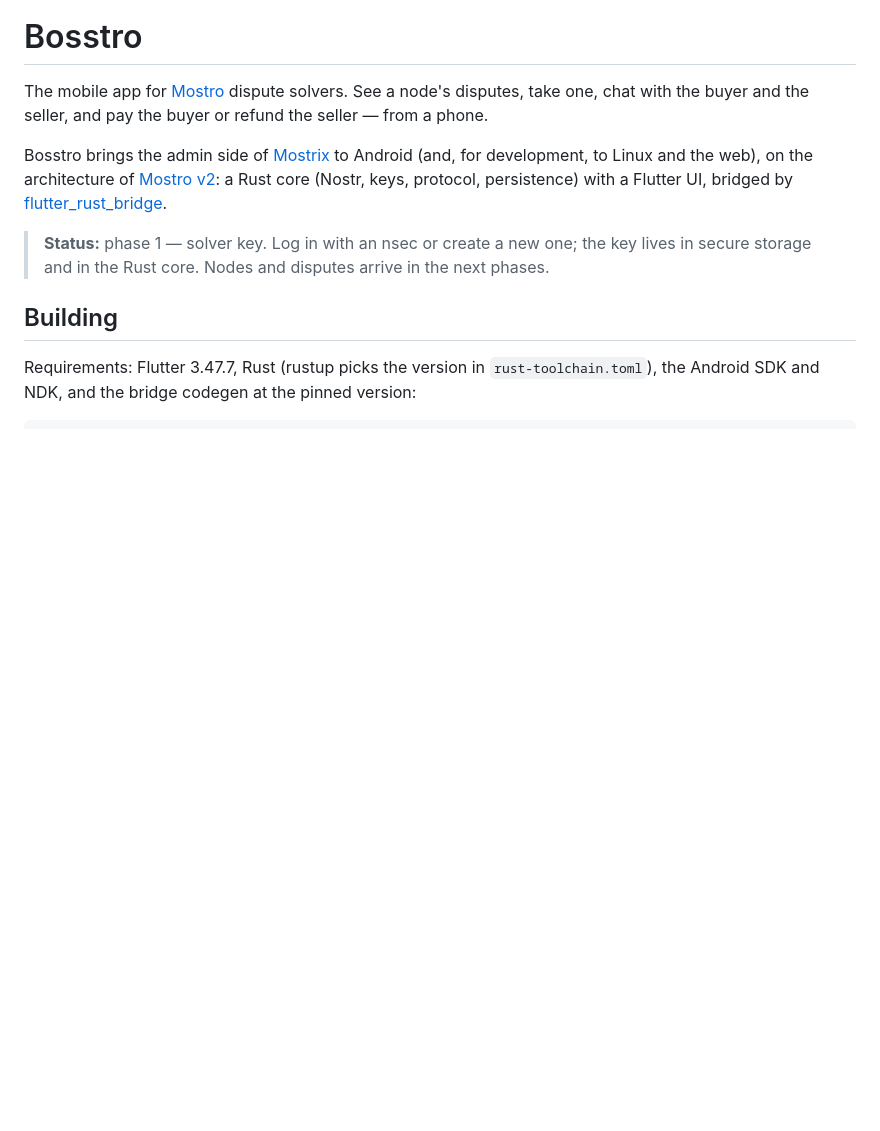
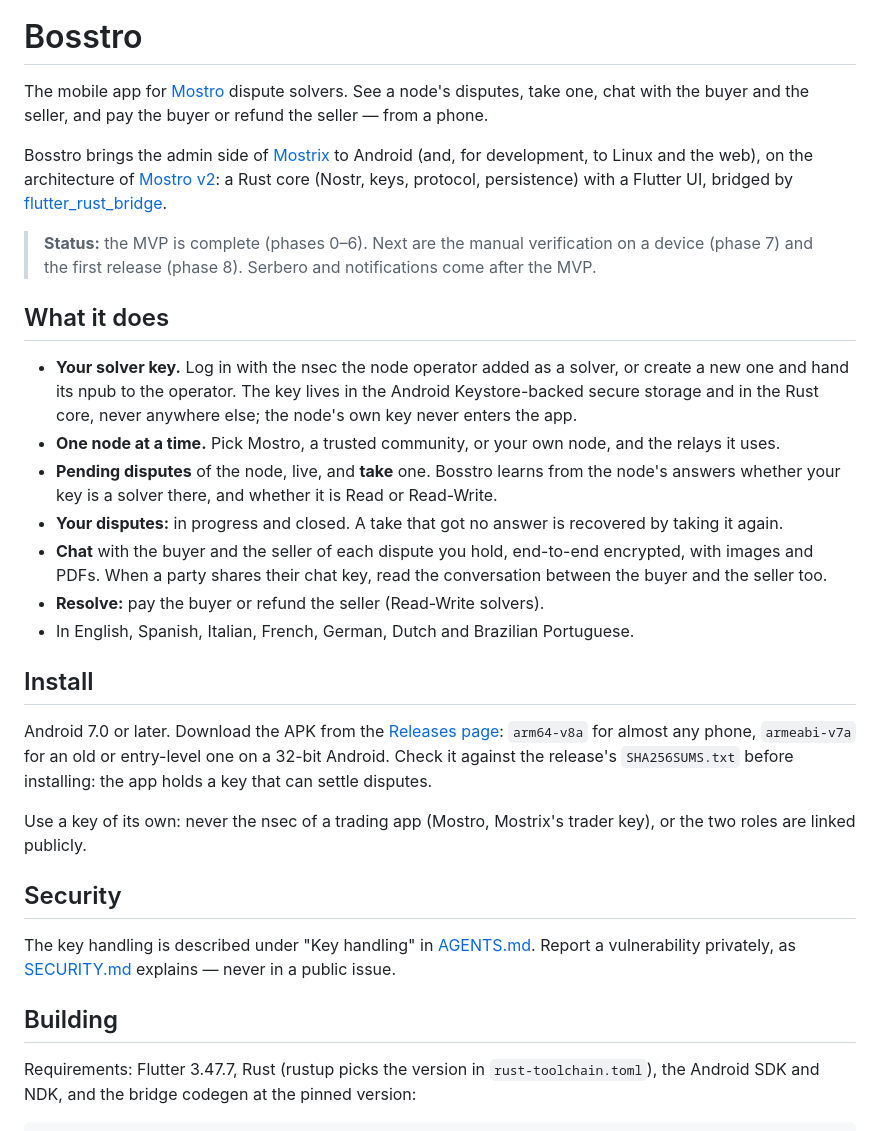
Before and after one commit to Forte11Cuba/bosstro, a Markdown page: README.md, the part around the change. GitHub-like rendering; blank space fills up the shorter version.

```diff
--- a/README.md
+++ b/README.md
@@ -12,8 +12,41 @@ the architecture of [Mostro v2](https://github.com/MostroP2P/app): a Rust core (
 protocol, persistence) with a Flutter UI, bridged by
 [flutter_rust_bridge](https://github.com/fzyzcjy/flutter_rust_bridge).
 
-> **Status:** phase 1 — solver key. Log in with an nsec or create a new one; the key lives in
-> secure storage and in the Rust core. Nodes and disputes arrive in the next phases.
+> **Status:** the MVP is complete (phases 0–6). Next are the manual verification on a device
+> (phase 7) and the first release (phase 8). Serbero and notifications come after the MVP.
+
+## What it does
+
+- **Your solver key.** Log in with the nsec the node operator added as a solver, or create a
+  new one and hand its npub to the operator. The key lives in the Android Keystore-backed
+  secure storage and in the Rust core, never anywhere else; the node's own key never enters
+  the app.
+- **One node at a time.** Pick Mostro, a trusted community, or your own node, and the relays
+  it uses.
+- **Pending disputes** of the node, live, and **take** one. Bosstro learns from the node's
+  answers whether your key is a solver there, and whether it is Read or Read-Write.
+- **Your disputes:** in progress and closed. A take that got no answer is recovered by taking
+  it again.
+- **Chat** with the buyer and the seller of each dispute you hold, end-to-end encrypted, with
+  images and PDFs. When a party shares their chat key, read the conversation between the
+  buyer and the seller too.
+- **Resolve:** pay the buyer or refund the seller (Read-Write solvers).
+- In English, Spanish, Italian, French, German, Dutch and Brazilian Portuguese.
+
+## Install
+
+Android 7.0 or later. Download the APK from the
+[Releases page](https://github.com/Forte11Cuba/bosstro/releases): `arm64-v8a` for almost any
+phone, `armeabi-v7a` for an old or entry-level one on a 32-bit Android. Check it against the
+release's `SHA256SUMS.txt` before installing: the app holds a key that can settle disputes.
+
+Use a key of its own: never the nsec of a trading app (Mostro, Mostrix's trader key), or the
+two roles are linked publicly.
+
+## Security
+
+The key handling is described under "Key handling" in [AGENTS.md](AGENTS.md). Report a
+vulnerability privately, as [SECURITY.md](SECURITY.md) explains — never in a public issue.
 
 ## Building
 
```
Also changed, not shown: SECURITY.md (added, +96 -0 lines).
